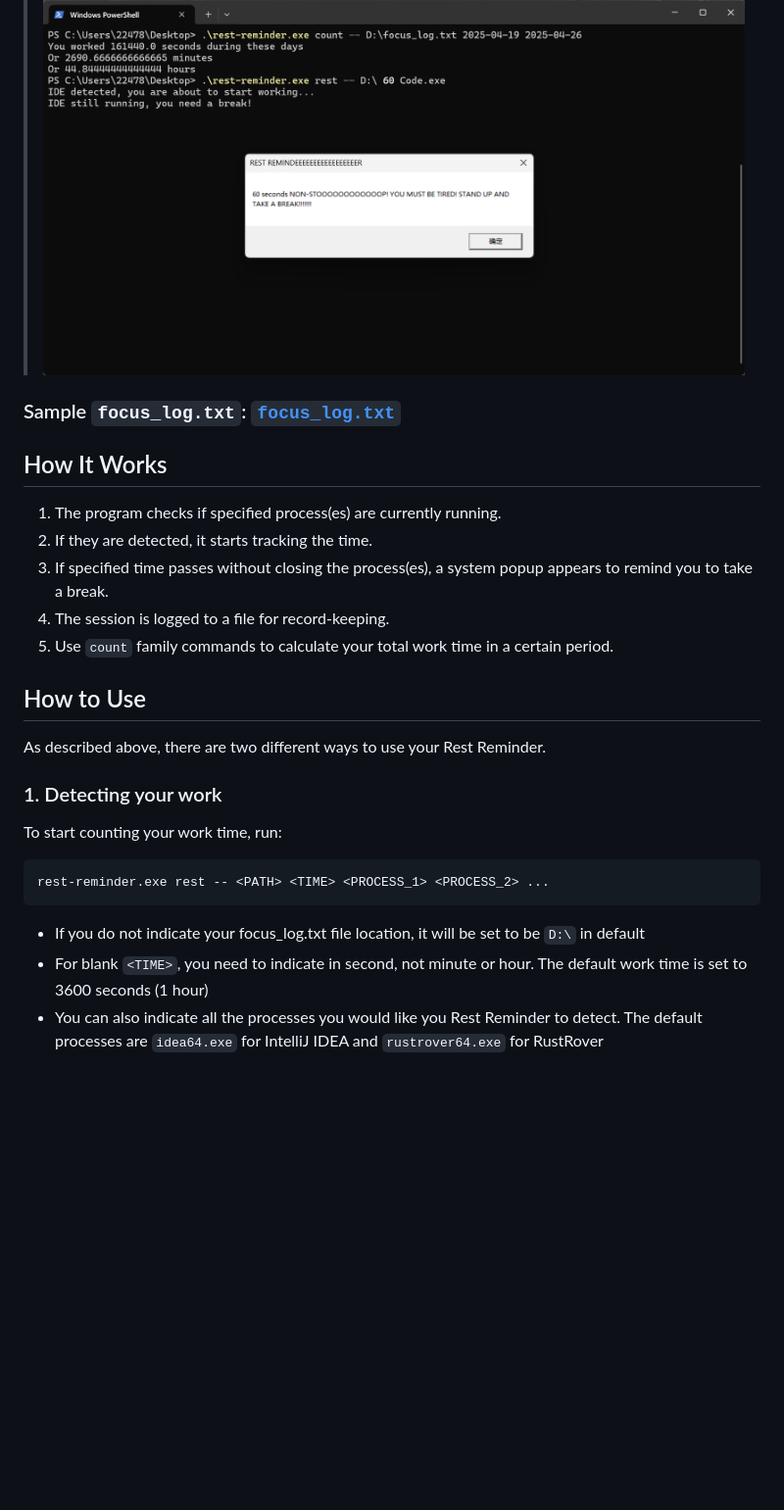
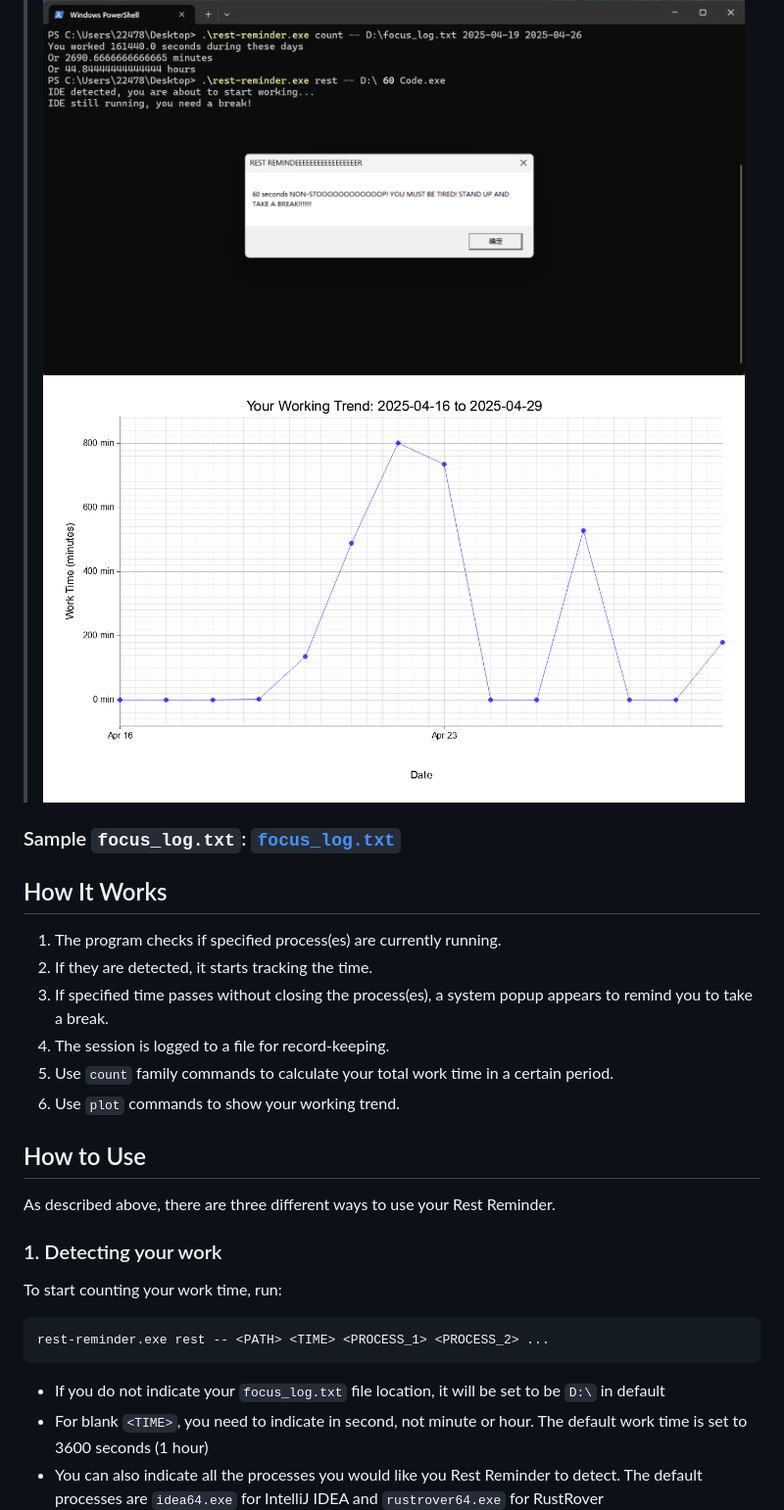
Before and after one commit to Emil-Stampfly-He/rest-reminder, a Markdown page: README.md, the part around one of its changes. Shown at 98% size. Drawn GitHub-style; pictures changed too: example.png (added); blank space fills up the shorter version.

````diff
--- a/README.md
+++ b/README.md
@@ -15,6 +17,7 @@ A small Rust-based Windows application that monitors whether you are working, an
 ## Working Sample
 
 > ![Screenshot](Screenshot.png)
+> ![Working Trend](example.png)
 
 ### Sample `focus_log.txt`: [`focus_log.txt`](focus_log.txt)
 
@@ -25,9 +28,10 @@ A small Rust-based Windows application that monitors whether you are working, an
 3. If specified time passes without closing the process(es), a system popup appears to remind you to take a break.
 4. The session is logged to a file for record-keeping.
 5. Use `count` family commands to calculate your total work time in a certain period.
+6. Use `plot` commands to show your working trend.
 
 ## How to Use
-As described above, there are two different ways to use your Rest Reminder.
+As described above, there are three different ways to use your Rest Reminder.
 
 ### 1. Detecting your work
 
@@ -35,7 +39,7 @@ To start counting your work time, run:
 ```aiignore
 rest-reminder.exe rest -- <PATH> <TIME> <PROCESS_1> <PROCESS_2> ...
 ```
-* If you do not indicate your focus_log.txt file location, it will be set to be `D:\` in default
+* If you do not indicate your `focus_log.txt` file location, it will be set to be `D:\` in default
 * For blank `<TIME>`, you need to indicate in second, not minute or hour. The default work time is set to 3600 seconds (1 hour)
 * You can also indicate all the processes you would like you Rest Reminder to detect. The default processes are `idea64.exe` for IntelliJ IDEA and `rustrover64.exe` for RustRover
 
````
Also changed, not shown: other parts of README.md (+23 -5 lines), README-zh_CN.md (+22 -4 lines), 8 other files.
